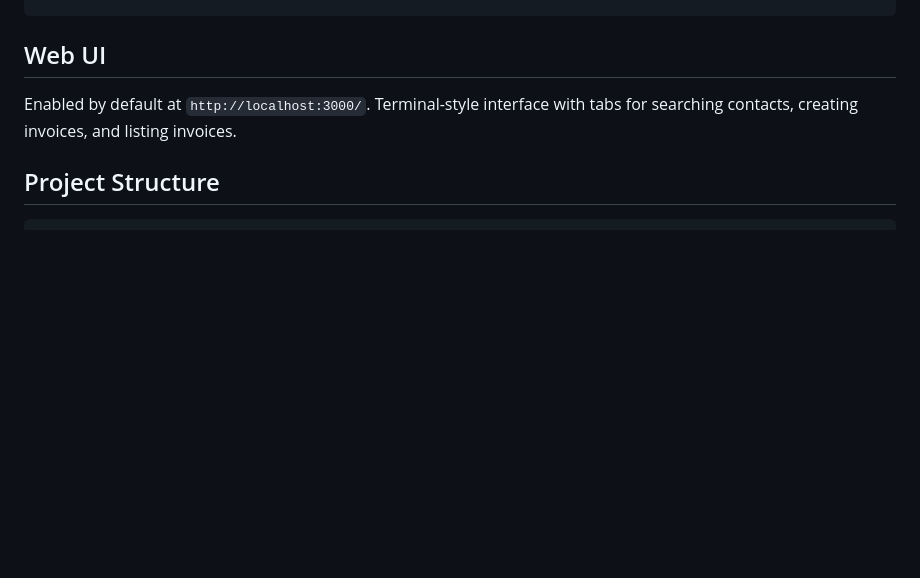
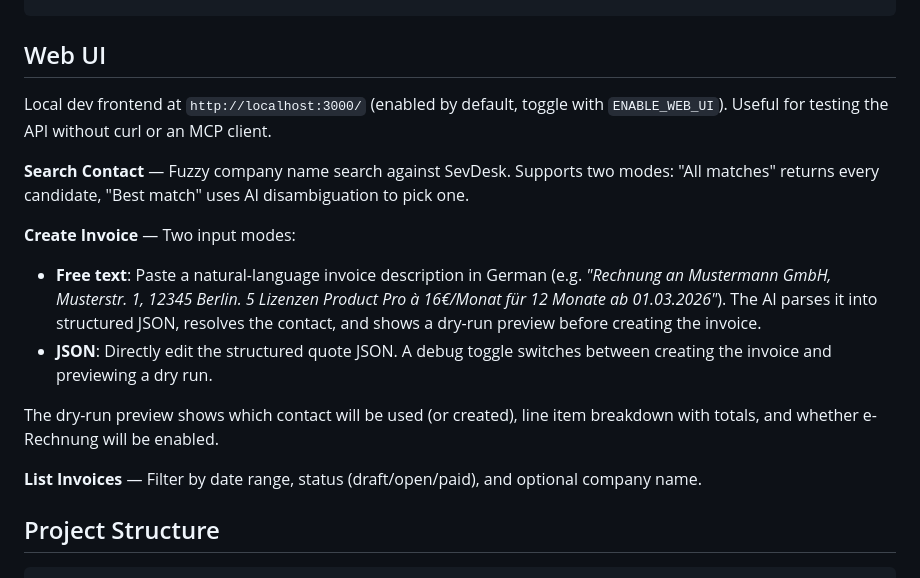
Before and after one commit to phelmig/sevdesk-mcp, a Markdown page: README.md, the part around the change. GitHub-like rendering; blank space fills up the shorter version.

Commit message:
Document Web UI features in README
Co-Authored-By: Claude Opus 4.6 (1M context) <noreply@anthropic.com>

```diff
--- a/README.md
+++ b/README.md
@@ -141,7 +141,17 @@ curl -X POST http://localhost:3000/mcp \
 
 ## Web UI
 
-Enabled by default at `http://localhost:3000/`. Terminal-style interface with tabs for searching contacts, creating invoices, and listing invoices.
+Local dev frontend at `http://localhost:3000/` (enabled by default, toggle with `ENABLE_WEB_UI`). Useful for testing the API without curl or an MCP client.
+
+**Search Contact** — Fuzzy company name search against SevDesk. Supports two modes: "All matches" returns every candidate, "Best match" uses AI disambiguation to pick one.
+
+**Create Invoice** — Two input modes:
+- **Free text**: Paste a natural-language invoice description in German (e.g. _"Rechnung an Mustermann GmbH, Musterstr. 1, 12345 Berlin. 5 Lizenzen Product Pro à 16€/Monat für 12 Monate ab 01.03.2026"_). The AI parses it into structured JSON, resolves the contact, and shows a dry-run preview before creating the invoice.
+- **JSON**: Directly edit the structured quote JSON. A debug toggle switches between creating the invoice and previewing a dry run.
+
+The dry-run preview shows which contact will be used (or created), line item breakdown with totals, and whether e-Rechnung will be enabled.
+
+**List Invoices** — Filter by date range, status (draft/open/paid), and optional company name.
 
 ## Project Structure
 
```
